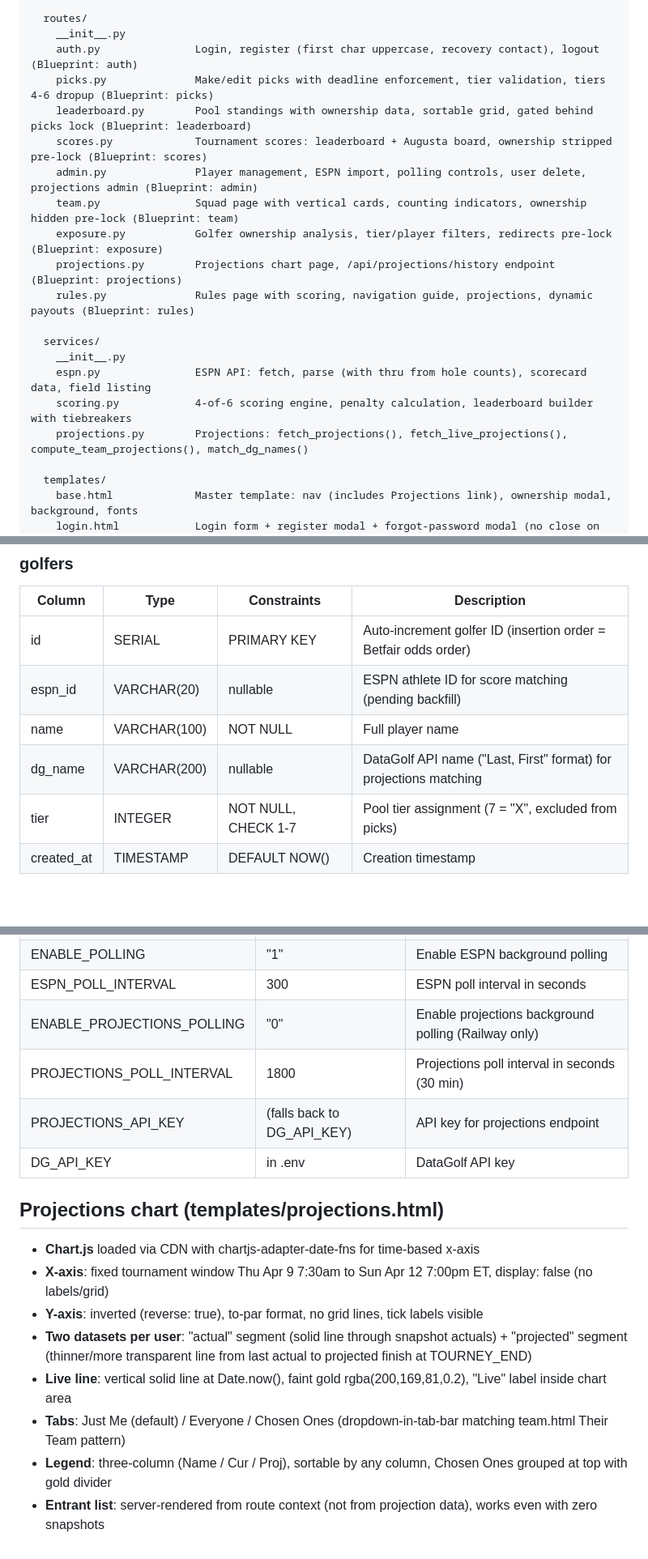
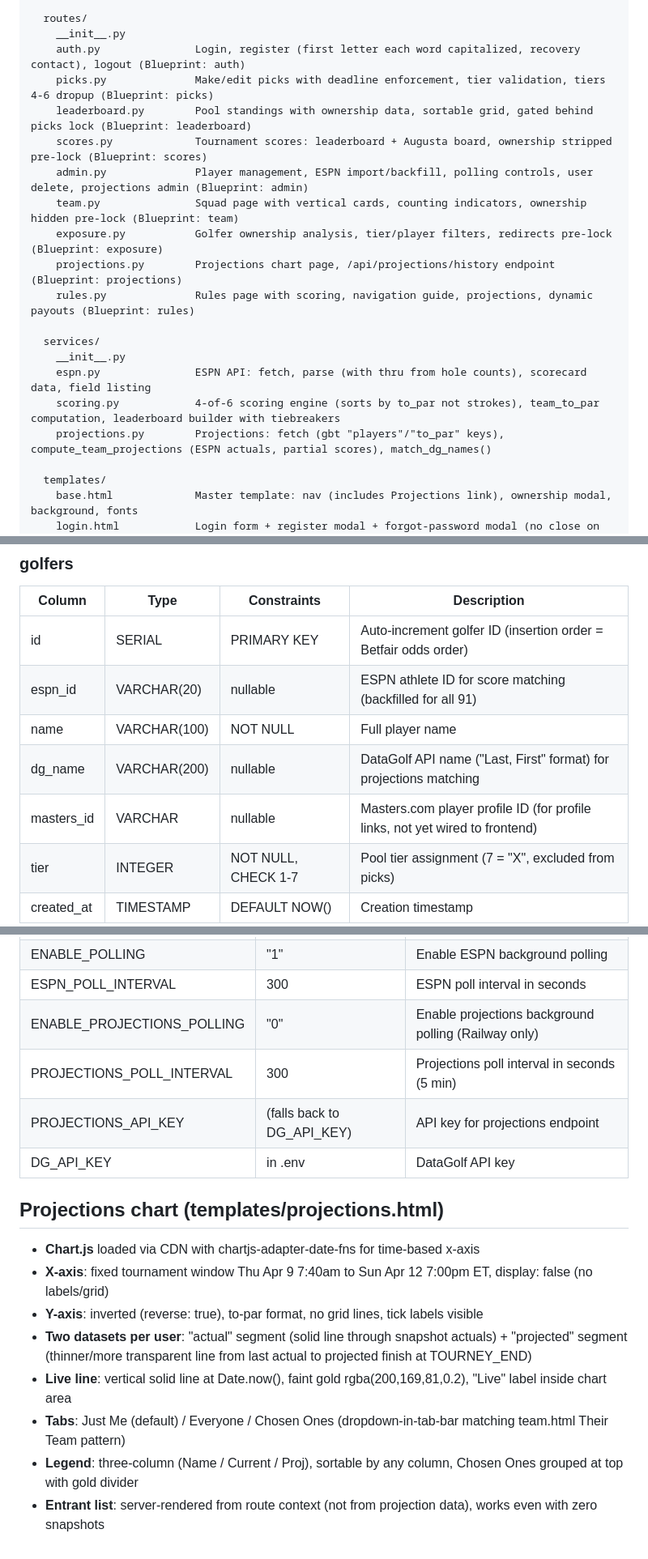
Before and after one commit to coryinsiderz/masters-pool, a Markdown page: ARCHITECTURE.md, 3 parts joined by grey strips. Shown at 81% size. GitHub-like rendering; blank space fills up the shorter version.

```diff
--- a/ARCHITECTURE.md
+++ b/ARCHITECTURE.md
@@ -37,11 +37,11 @@ masters-pool/
 
   routes/
     __init__.py
-    auth.py               Login, register (first char uppercase, recovery contact), logout (Blueprint: auth)
+    auth.py               Login, register (first letter each word capitalized, recovery contact), logout (Blueprint: auth)
     picks.py              Make/edit picks with deadline enforcement, tier validation, tiers 4-6 dropup (Blueprint: picks)
     leaderboard.py        Pool standings with ownership data, sortable grid, gated behind picks lock (Blueprint: leaderboard)
     scores.py             Tournament scores: leaderboard + Augusta board, ownership stripped pre-lock (Blueprint: scores)
-    admin.py              Player management, ESPN import, polling controls, user delete, projections admin (Blueprint: admin)
+    admin.py              Player management, ESPN import/backfill, polling controls, user delete, projections admin (Blueprint: admin)
     team.py               Squad page with vertical cards, counting indicators, ownership hidden pre-lock (Blueprint: team)
     exposure.py           Golfer ownership analysis, tier/player filters, redirects pre-lock (Blueprint: exposure)
     projections.py        Projections chart page, /api/projections/history endpoint (Blueprint: projections)
@@ -50,8 +50,8 @@ masters-pool/
   services/
     __init__.py
     espn.py               ESPN API: fetch, parse (with thru from hole counts), scorecard data, field listing
-    scoring.py            4-of-6 scoring engine, penalty calculation, leaderboard builder with tiebreakers
-    projections.py        Projections: fetch_projections(), fetch_live_projections(), compute_team_projections(), match_dg_names()
+    scoring.py            4-of-6 scoring engine (sorts by to_par not strokes), team_to_par computation, leaderboard builder with tiebreakers
+    projections.py        Projections: fetch (gbt "players"/"to_par" keys), compute_team_projections (ESPN actuals, partial scores), match_dg_names()
 
   templates/
     base.html             Master template: nav (includes Projections link), ownership modal, background, fonts
@@ -90,9 +90,10 @@ masters-pool/
 | Column | Type | Constraints | Description |
 |--------|------|-------------|-------------|
 | id | SERIAL | PRIMARY KEY | Auto-increment golfer ID (insertion order = Betfair odds order) |
-| espn_id | VARCHAR(20) | nullable | ESPN athlete ID for score matching (pending backfill) |
+| espn_id | VARCHAR(20) | nullable | ESPN athlete ID for score matching (backfilled for all 91) |
 | name | VARCHAR(100) | NOT NULL | Full player name |
 | dg_name | VARCHAR(200) | nullable | DataGolf API name ("Last, First" format) for projections matching |
+| masters_id | VARCHAR | nullable | Masters.com player profile ID (for profile links, not yet wired to frontend) |
 | tier | INTEGER | NOT NULL, CHECK 1-7 | Pool tier assignment (7 = "X", excluded from picks) |
 | created_at | TIMESTAMP | DEFAULT NOW() | Creation timestamp |
 
@@ -203,17 +205,17 @@ masters-pool/
 | ENABLE_POLLING | "1" | Enable ESPN background polling |
 | ESPN_POLL_INTERVAL | 300 | ESPN poll interval in seconds |
 | ENABLE_PROJECTIONS_POLLING | "0" | Enable projections background polling (Railway only) |
-| PROJECTIONS_POLL_INTERVAL | 1800 | Projections poll interval in seconds (30 min) |
+| PROJECTIONS_POLL_INTERVAL | 300 | Projections poll interval in seconds (5 min) |
 | PROJECTIONS_API_KEY | (falls back to DG_API_KEY) | API key for projections endpoint |
 | DG_API_KEY | in .env | DataGolf API key |
 
 ## Projections chart (templates/projections.html)
 
 - **Chart.js** loaded via CDN with chartjs-adapter-date-fns for time-based x-axis
-- **X-axis**: fixed tournament window Thu Apr 9 7:30am to Sun Apr 12 7:00pm ET, display: false (no labels/grid)
+- **X-axis**: fixed tournament window Thu Apr 9 7:40am to Sun Apr 12 7:00pm ET, display: false (no labels/grid)
 - **Y-axis**: inverted (reverse: true), to-par format, no grid lines, tick labels visible
 - **Two datasets per user**: "actual" segment (solid line through snapshot actuals) + "projected" segment (thinner/more transparent line from last actual to projected finish at TOURNEY_END)
 - **Live line**: vertical solid line at Date.now(), faint gold rgba(200,169,81,0.2), "Live" label inside chart area
 - **Tabs**: Just Me (default) / Everyone / Chosen Ones (dropdown-in-tab-bar matching team.html Their Team pattern)
-- **Legend**: three-column (Name / Cur / Proj), sortable by any column, Chosen Ones grouped at top with gold divider
+- **Legend**: three-column (Name / Current / Proj), sortable by any column, Chosen Ones grouped at top with gold divider
 - **Entrant list**: server-rendered from route context (not from projection data), works even with zero snapshots
```
Also changed, not shown: other parts of ARCHITECTURE.md (+4 -3 lines), CLAUDE.md (+10 -8 lines), CONTEXT.md (+17 -14 lines).
